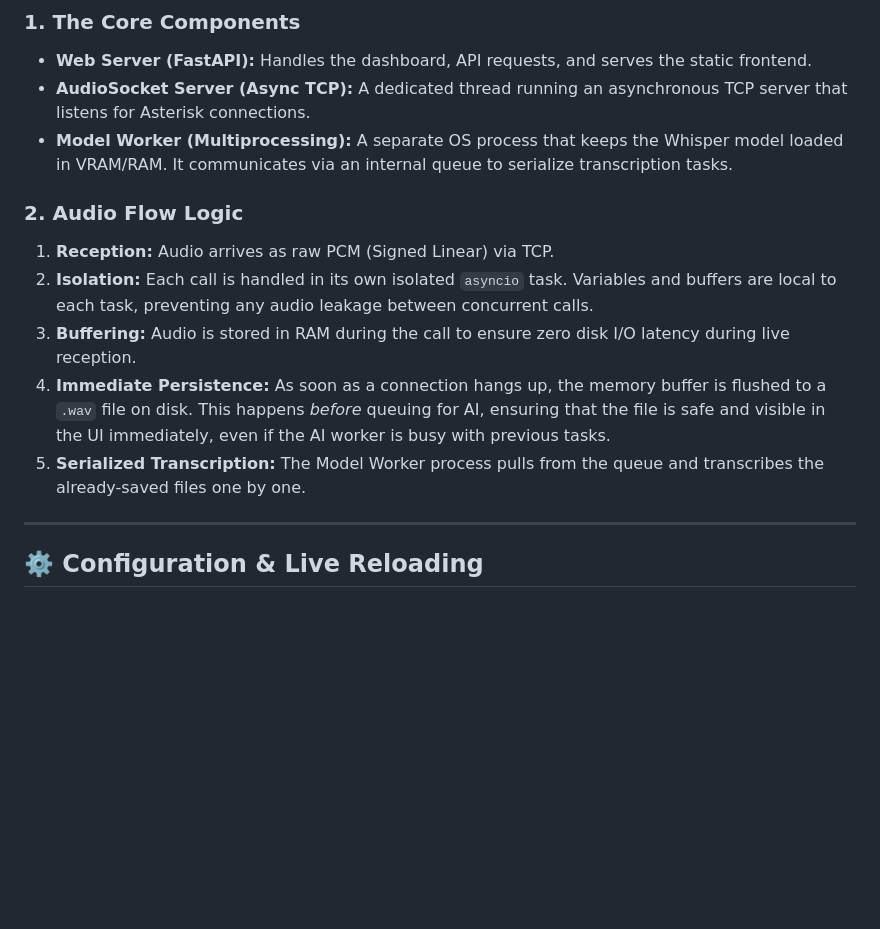
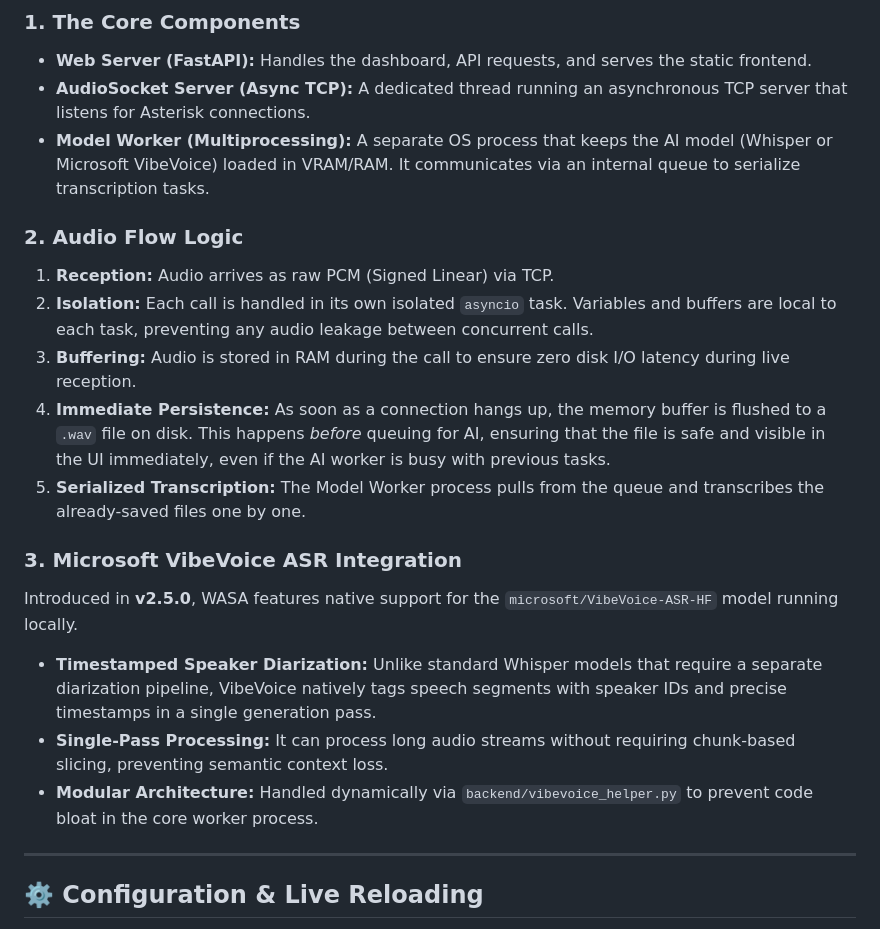
Before and after one commit to mahirgul/whisper-audiosocket-stt-asterisk, a Markdown page: TECHNICAL_DETAILS.md, the part around the change. Drawn GitHub-style; blank space fills up the shorter version.

```diff
--- a/TECHNICAL_DETAILS.md
+++ b/TECHNICAL_DETAILS.md
@@ -11,7 +11,7 @@ WASA (Whisper AudioSocket Asterisk) operates on a **Decoupled Multi-Process Arch
 ### 1. The Core Components
 *   **Web Server (FastAPI):** Handles the dashboard, API requests, and serves the static frontend.
 *   **AudioSocket Server (Async TCP):** A dedicated thread running an asynchronous TCP server that listens for Asterisk connections.
-*   **Model Worker (Multiprocessing):** A separate OS process that keeps the Whisper model loaded in VRAM/RAM. It communicates via an internal queue to serialize transcription tasks.
+*   **Model Worker (Multiprocessing):** A separate OS process that keeps the AI model (Whisper or Microsoft VibeVoice) loaded in VRAM/RAM. It communicates via an internal queue to serialize transcription tasks.
 
 ### 2. Audio Flow Logic
 1.  **Reception:** Audio arrives as raw PCM (Signed Linear) via TCP.
@@ -19,6 +19,12 @@ WASA (Whisper AudioSocket Asterisk) operates on a **Decoupled Multi-Process Arch
 3.  **Buffering:** Audio is stored in RAM during the call to ensure zero disk I/O latency during live reception.
 4.  **Immediate Persistence:** As soon as a connection hangs up, the memory buffer is flushed to a `.wav` file on disk. This happens *before* queuing for AI, ensuring that the file is safe and visible in the UI immediately, even if the AI worker is busy with previous tasks.
 5.  **Serialized Transcription:** The Model Worker process pulls from the queue and transcribes the already-saved files one by one.
+
+### 3. Microsoft VibeVoice ASR Integration
+Introduced in **v2.5.0**, WASA features native support for the `microsoft/VibeVoice-ASR-HF` model running locally.
+*   **Timestamped Speaker Diarization:** Unlike standard Whisper models that require a separate diarization pipeline, VibeVoice natively tags speech segments with speaker IDs and precise timestamps in a single generation pass.
+*   **Single-Pass Processing:** It can process long audio streams without requiring chunk-based slicing, preventing semantic context loss.
+*   **Modular Architecture:** Handled dynamically via `backend/vibevoice_helper.py` to prevent code bloat in the core worker process.
 
 ---
 
```
Also changed, not shown: README.md (+80 -46 lines).
